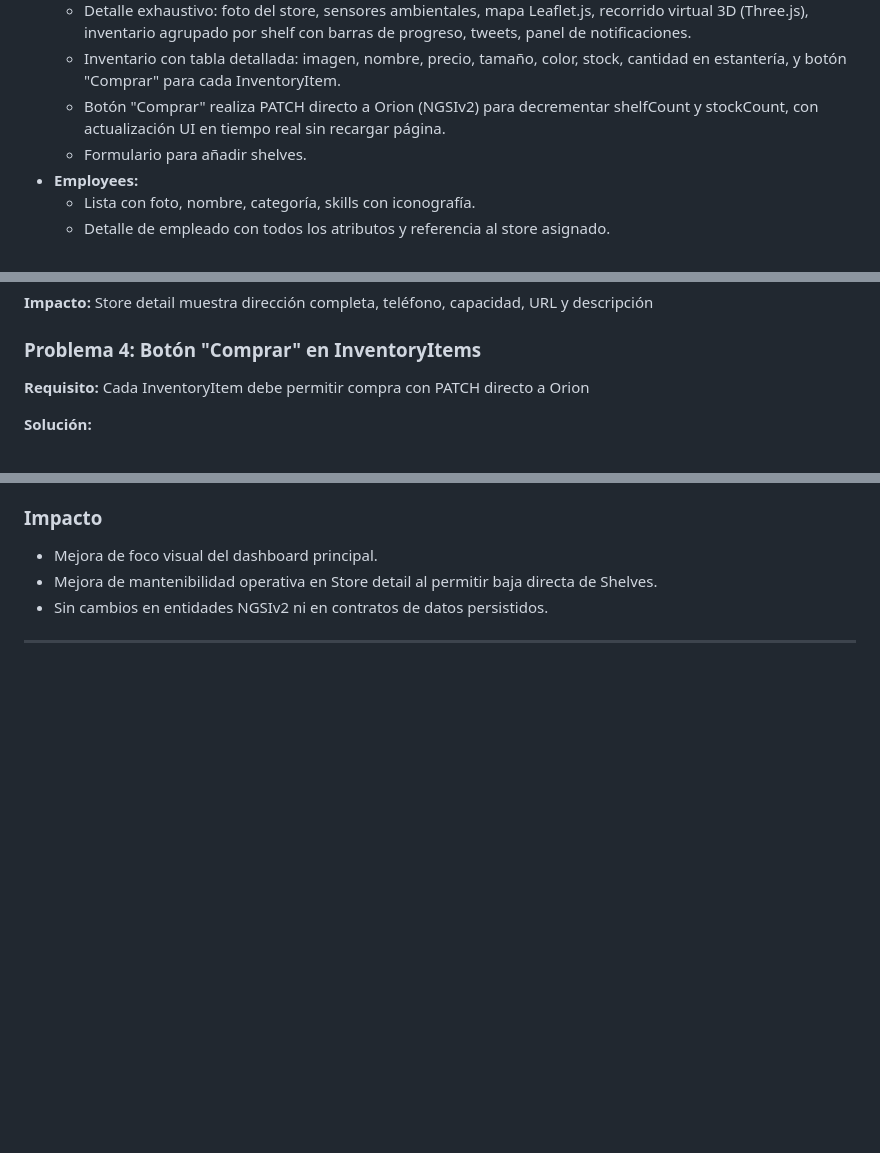
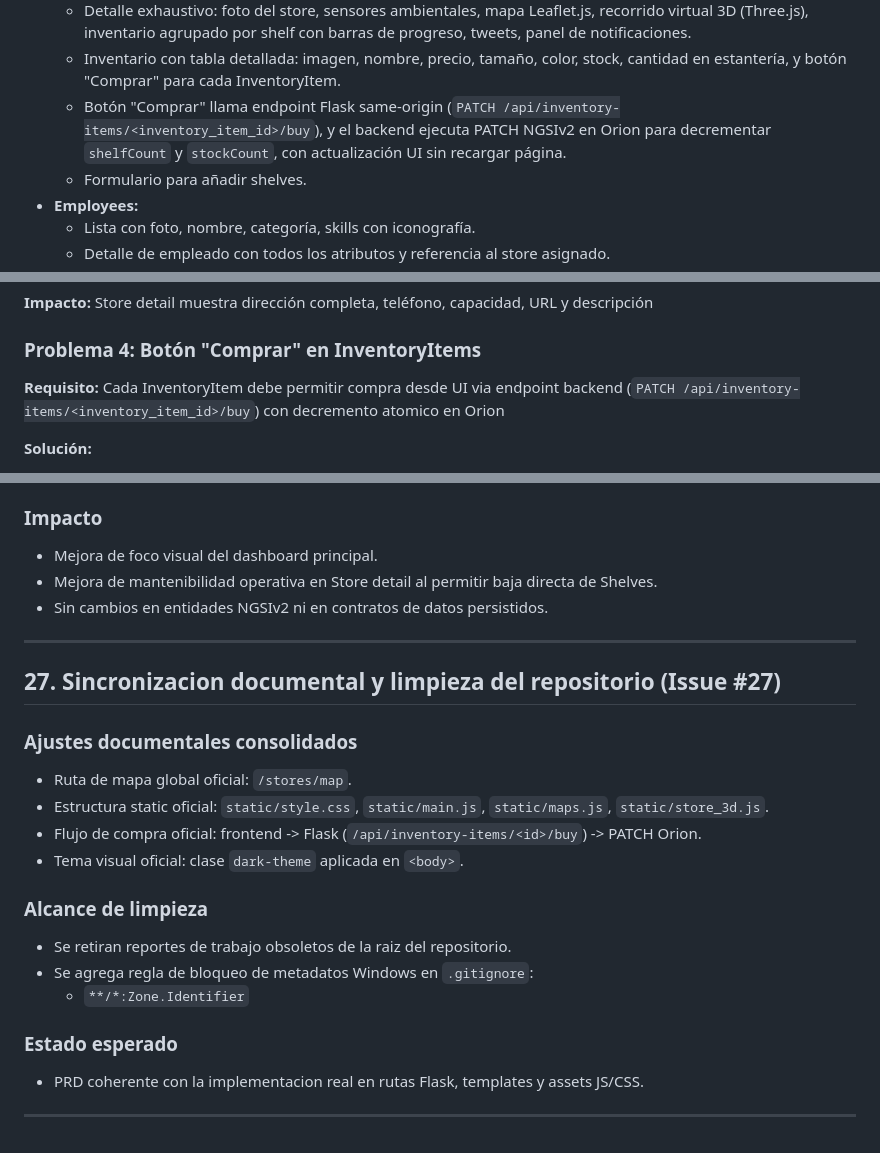
Before and after one commit to alvaroprzr/FIWARE-app, a Markdown page: PRD.md, 3 parts joined by grey strips. GitHub-like rendering; blank space fills up the shorter version.

```diff
--- a/PRD.md
+++ b/PRD.md
@@ -61,7 +61,7 @@ Conjunto de vistas HTML + CSS + JavaScript que proporcionan:
   - Lista tabular con foto, nombre, país, temperatura y humedad con códigos de color.
   - Detalle exhaustivo: foto del store, sensores ambientales, mapa Leaflet.js, recorrido virtual 3D (Three.js), inventario agrupado por shelf con barras de progreso, tweets, panel de notificaciones.
   - Inventario con tabla detallada: imagen, nombre, precio, tamaño, color, stock, cantidad en estantería, y botón "Comprar" para cada InventoryItem.
-  - Botón "Comprar" realiza PATCH directo a Orion (NGSIv2) para decrementar shelfCount y stockCount, con actualización UI en tiempo real sin recargar página.
+  - Botón "Comprar" llama endpoint Flask same-origin (`PATCH /api/inventory-items/<inventory_item_id>/buy`), y el backend ejecuta PATCH NGSIv2 en Orion para decrementar `shelfCount` y `stockCount`, con actualización UI sin recargar página.
   - Formulario para añadir shelves.
 - **Employees:**
   - Lista con foto, nombre, categoría, skills con iconografía.
@@ -865,7 +865,7 @@ store = orion.get_entity(store_id, include_attrs='name,address,telephone,capacit
 
 ### Problema 4: Botón "Comprar" en InventoryItems
 
-**Requisito:** Cada InventoryItem debe permitir compra con PATCH directo a Orion
+**Requisito:** Cada InventoryItem debe permitir compra desde UI via endpoint backend (`PATCH /api/inventory-items/<inventory_item_id>/buy`) con decremento atomico en Orion
 
 **Solución:**
 - Nueva columna "Acciones" en tabla de inventario
@@ -1447,3 +1447,24 @@ Corregir inconsistencias de presentacion en vistas de Stores y Products, y mejor
 - Sin cambios en entidades NGSIv2 ni en contratos de datos persistidos.
 
 ---
+
+## 27. Sincronizacion documental y limpieza del repositorio (Issue #27)
+
+### Ajustes documentales consolidados
+
+- Ruta de mapa global oficial: `/stores/map`.
+- Estructura static oficial: `static/style.css`, `static/main.js`, `static/maps.js`, `static/store_3d.js`.
+- Flujo de compra oficial: frontend -> Flask (`/api/inventory-items/<id>/buy`) -> PATCH Orion.
+- Tema visual oficial: clase `dark-theme` aplicada en `<body>`.
+
+### Alcance de limpieza
+
+- Se retiran reportes de trabajo obsoletos de la raiz del repositorio.
+- Se agrega regla de bloqueo de metadatos Windows en `.gitignore`:
+  - `**/*:Zone.Identifier`
+
+### Estado esperado
+
+- PRD coherente con la implementacion real en rutas Flask, templates y assets JS/CSS.
+
+---
```
Also changed, not shown: other parts of PRD.md (+1 -1 lines), architecture.md (+16 -0 lines), data_model.md (+8 -2 lines).
